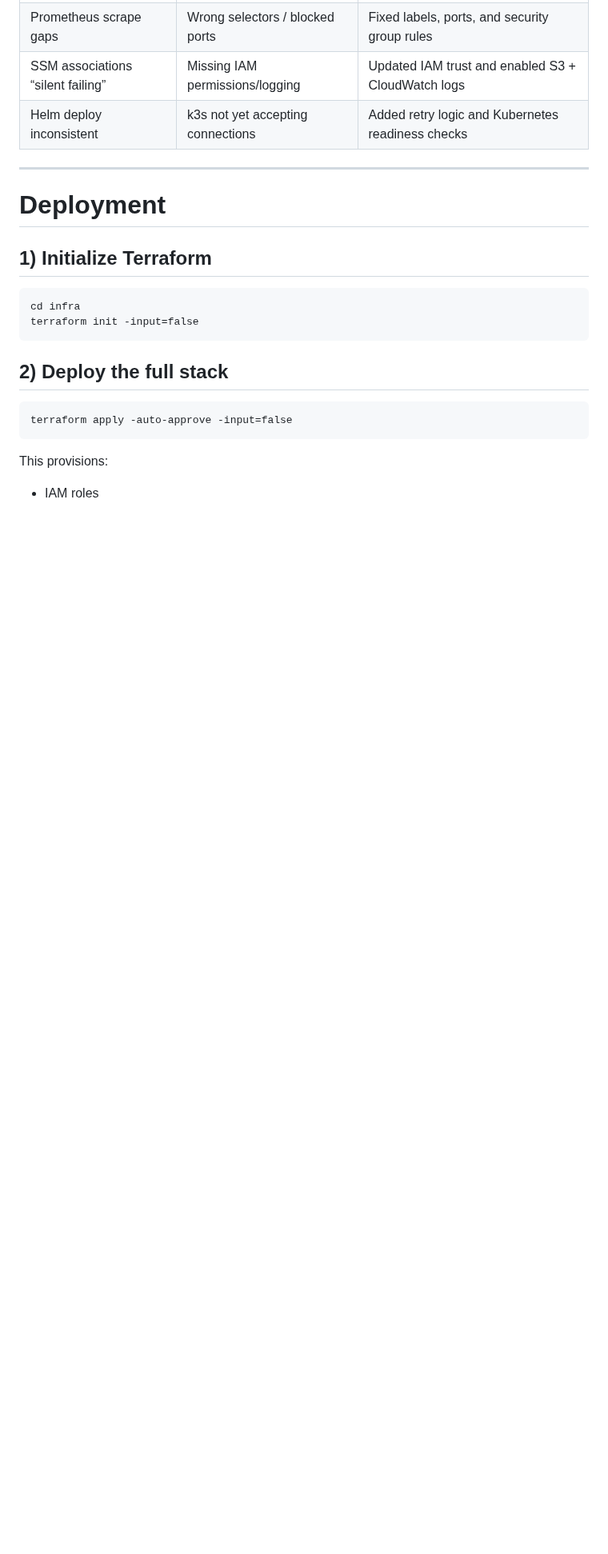
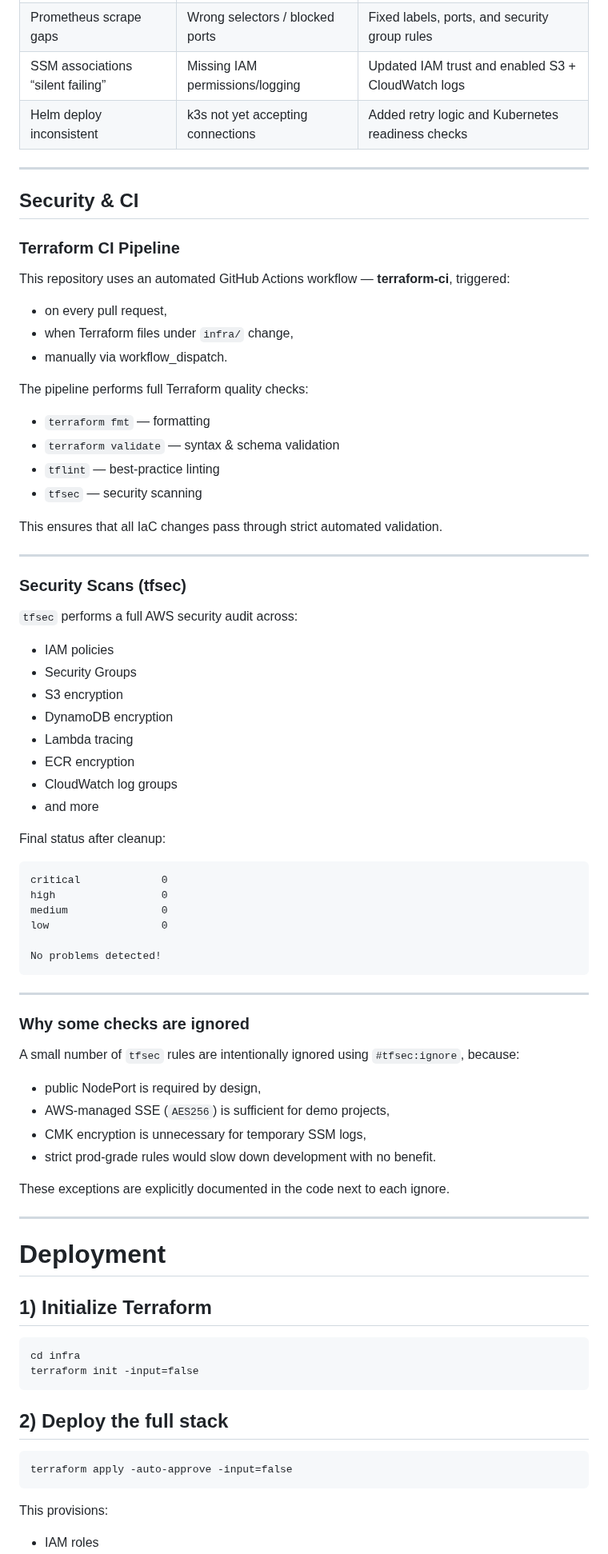
Before and after one commit to rusets/helmkube-autowake-cicd, a Markdown page: README.md, the part around one of its changes. Shown at 80% size. GitHub-like rendering; blank space fills up the shorter version.

Commit message:
Add Security & CI section

````diff
--- a/README.md
+++ b/README.md
@@ -205,6 +207,66 @@ It demonstrates **real production principles**:
 
 ---
 
+##  Security & CI
+
+### Terraform CI Pipeline
+
+This repository uses an automated GitHub Actions workflow — **terraform-ci**, triggered:
+
+- on every pull request,
+- when Terraform files under `infra/` change,
+- manually via workflow_dispatch.
+
+The pipeline performs full Terraform quality checks:
+
+- `terraform fmt` — formatting
+- `terraform validate` — syntax & schema validation
+- `tflint` — best-practice linting
+- `tfsec` — security scanning
+
+This ensures that all IaC changes pass through strict automated validation.
+
+---
+
+### Security Scans (tfsec)
+
+`tfsec` performs a full AWS security audit across:
+
+- IAM policies
+- Security Groups
+- S3 encryption
+- DynamoDB encryption
+- Lambda tracing
+- ECR encryption
+- CloudWatch log groups
+- and more
+
+Final status after cleanup:
+
+```
+critical             0
+high                 0
+medium               0
+low                  0
+
+No problems detected!
+```
+
+---
+
+### Why some checks are ignored
+
+A small number of `tfsec` rules are intentionally ignored using `#tfsec:ignore`, because:
+
+- public NodePort is required by design,
+- AWS-managed SSE (`AES256`) is sufficient for demo projects,
+- CMK encryption is unnecessary for temporary SSM logs,
+- strict prod-grade rules would slow down development with no benefit.
+
+These exceptions are explicitly documented in the code next to each ignore.
+
+---
+
 #  Deployment
 
 ## 1) Initialize Terraform
````
Also changed, not shown: other parts of README.md (+2 -0 lines).
